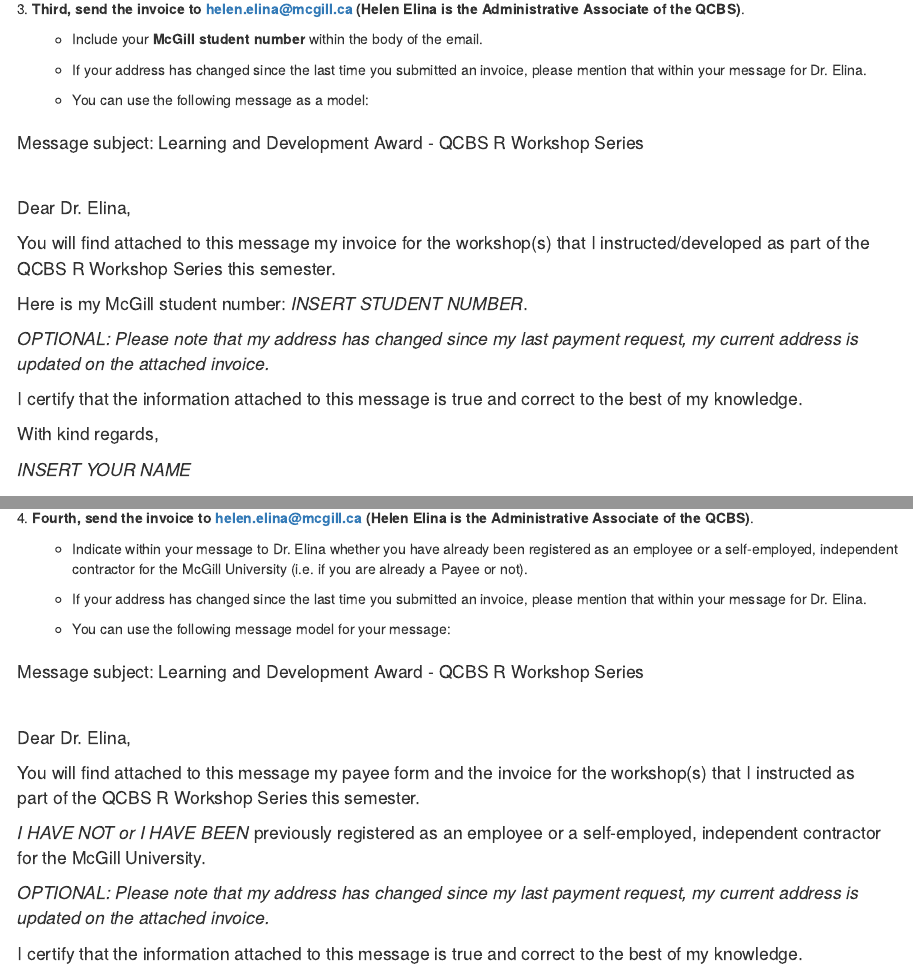
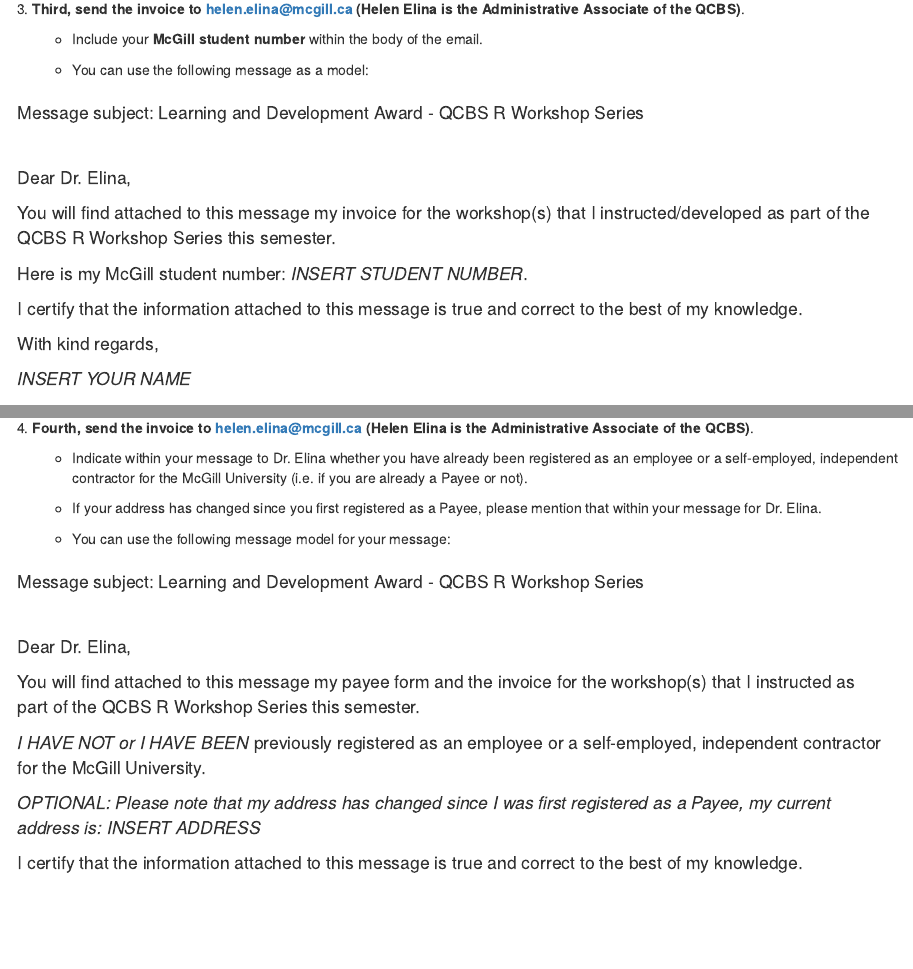
Before and after one commit to QCBSRworkshops/presenter-developer-protocol, an R Markdown document (11-payment-en.Rmd): the page in a window 1100 px wide, from 740 px down, and a second part further down, joined at a grey line. Rendered offline with R 4.5, knitr and Pandoc, with nearby package versions; drawn as R Markdown's standard HTML page in place of the format the file asks for.

Commit message:
Update address/payee info.

```diff
--- a/11-payment-en.Rmd
+++ b/11-payment-en.Rmd
@@ -36,8 +36,6 @@
 
     * Include your **McGill student number** within the body of the email.
 
-    * If your address has changed since the last time you submitted an invoice, please mention that within your message for Dr. Elina.
-
     * You can use the following message as a model:
 
 > Message subject: Learning and Development Award - QCBS R Workshop Series
@@ -47,8 +45,6 @@
 > You will find attached to this message my invoice for the workshop(s) that I instructed/developed as part of the QCBS R Workshop Series this semester.
 >
 > Here is my McGill student number: *INSERT STUDENT NUMBER*.
->
-> *OPTIONAL: Please note that my address has changed since my last payment request, my current address is updated on the attached invoice.*
 >
 > I certify that the information attached to this message is true and correct to the best of my knowledge.
 >
@@ -97,7 +93,7 @@
 
     *  Indicate within your message to Dr. Elina whether you have already been registered as an employee or a self-employed, independent contractor for the McGill University (i.e. if you are already a Payee or not).
 
-    * If your address has changed since the last time you submitted an invoice, please mention that within your message for Dr. Elina.
+    * If your address has changed since you first registered as a Payee, please mention that within your message for Dr. Elina.
 
     * You can use the following message model for your message:
 
@@ -109,7 +105,8 @@
 >
 > *I HAVE NOT or I HAVE BEEN* previously registered as an employee or a self-employed, independent contractor for the McGill University.
 >
-> *OPTIONAL: Please note that my address has changed since my last payment request, my current address is updated on the attached invoice.*
+> *OPTIONAL: Please note that my address has changed since I was first registered as a Payee, my current address is:*
+> *INSERT ADDRESS*
 >
 > I certify that the information attached to this message is true and correct to the best of my knowledge.
 >
```
